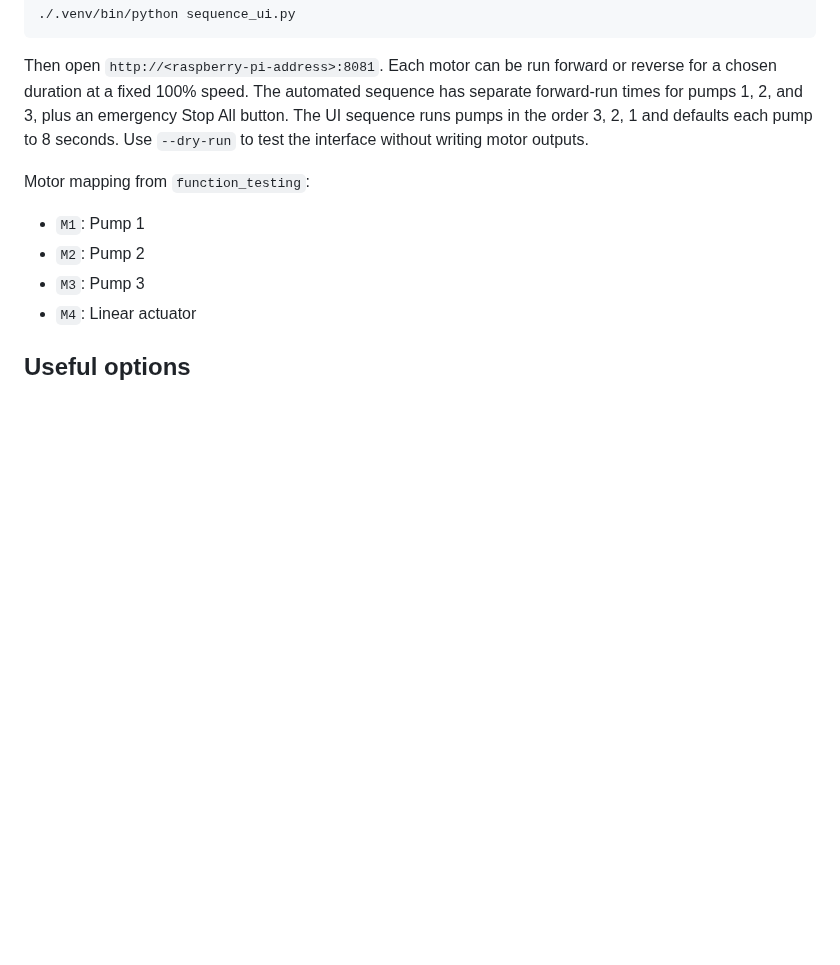
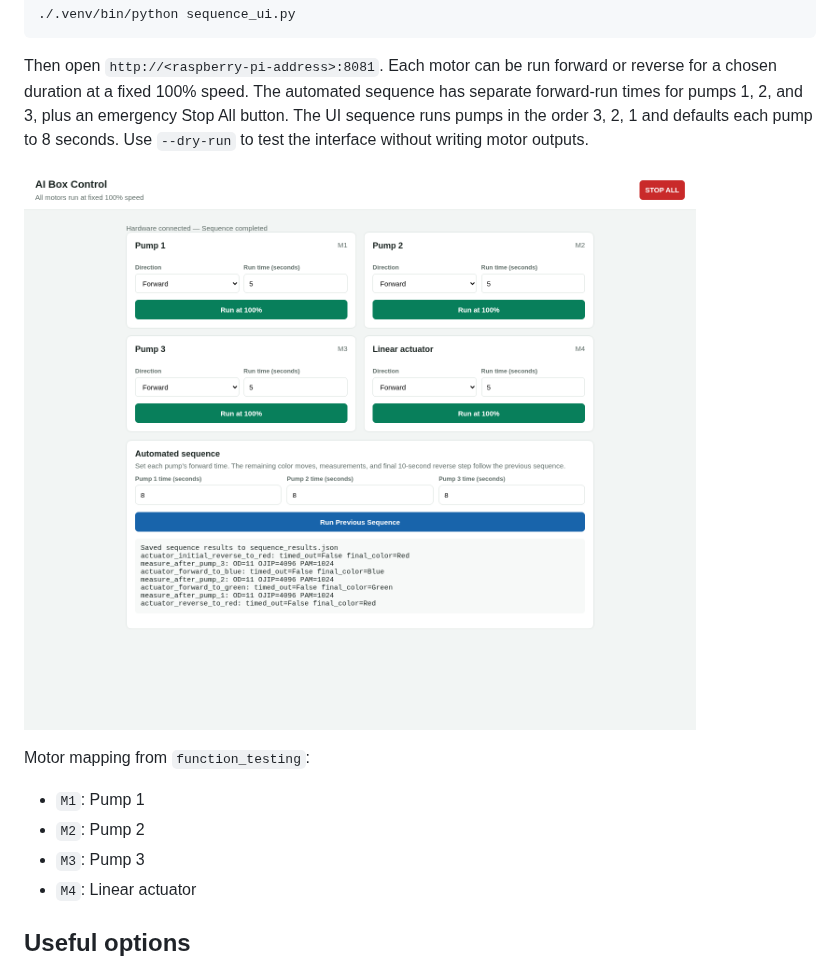
Before and after one commit to nhaduy99/AI_box, a Markdown page: sequence_test/README.md, the part around the change. Drawn GitHub-style; pictures changed too: sequence_test/ui-dashboard.png (added); blank space fills up the shorter version.

Commit message:
Add sequence dashboard screenshot

```diff
--- a/sequence_test/README.md
+++ b/sequence_test/README.md
@@ -51,6 +51,8 @@ separate forward-run times for pumps 1, 2, and 3, plus an emergency Stop All
 button. The UI sequence runs pumps in the order 3, 2, 1 and defaults each pump
 to 8 seconds. Use `--dry-run` to test the interface without writing motor outputs.
 
+![AI Box sequence control dashboard](ui-dashboard.png)
+
 Motor mapping from `function_testing`:
 
 - `M1`: Pump 1
```
